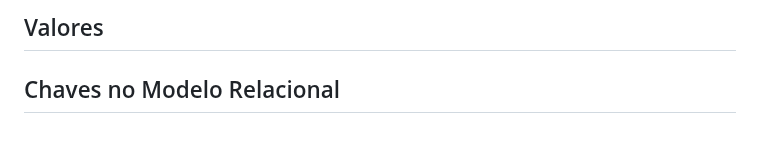
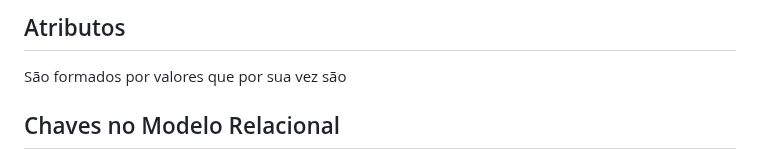
Before and after one commit to rafaeljosebraga/Git-Obsidian-Sync, a Markdown page: Banco de Dados/Modelo Relacional.md, the part around the change. GitHub-like rendering.

Commit message:
vault backup: 2024-08-06 22:03:54

```diff
--- a/Banco de Dados/Modelo Relacional.md
+++ b/Banco de Dados/Modelo Relacional.md
@@ -1,5 +1,6 @@
 
-<h2>Valores</h2>
+<h2>Atributos</h2>
+São formados por valores que por sua vez são
 <h2>Chaves no Modelo Relacional</h2>
 A #superchave é definido como conjunto de atributos que definem aquela tupla como  única.
 
```
